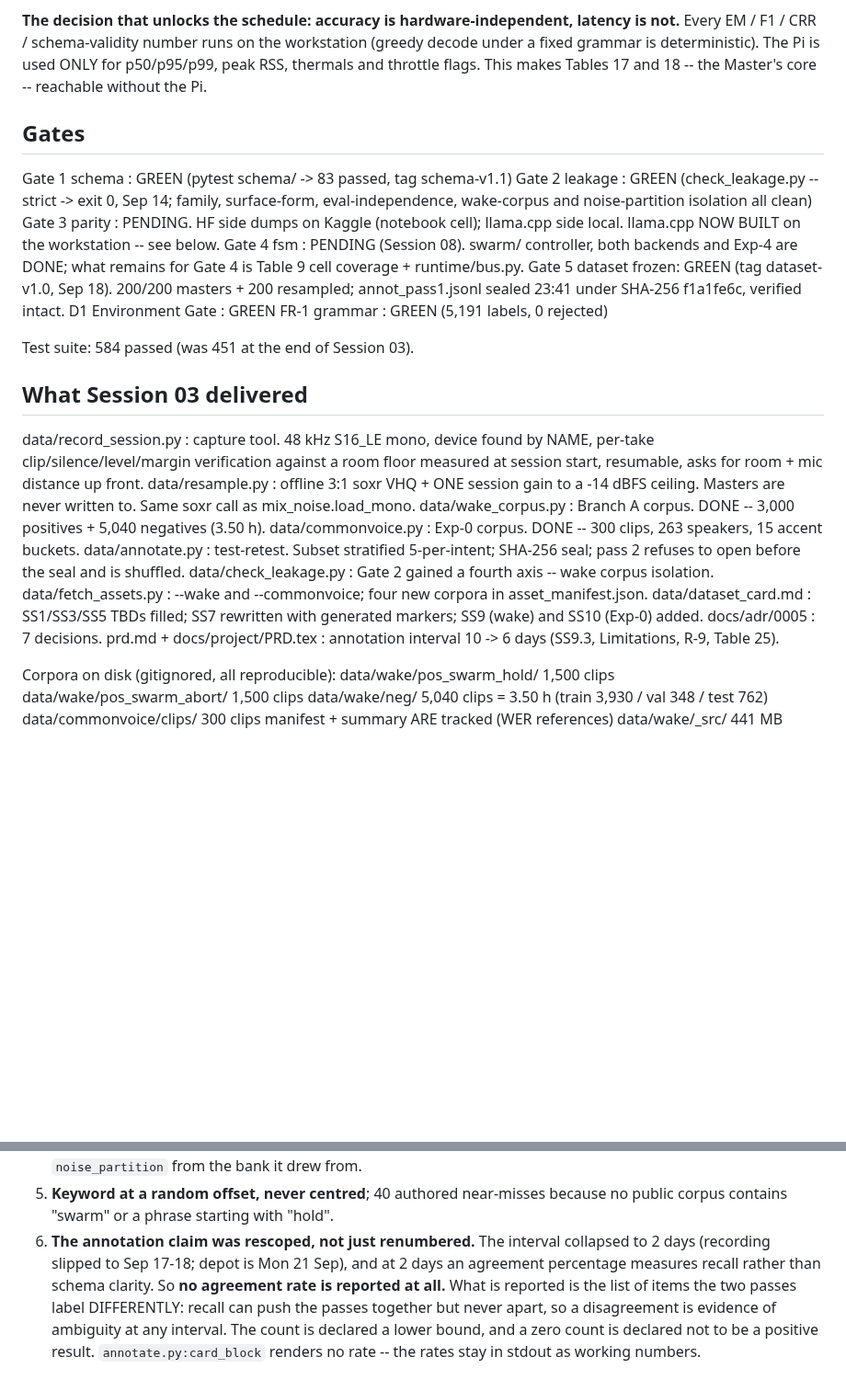
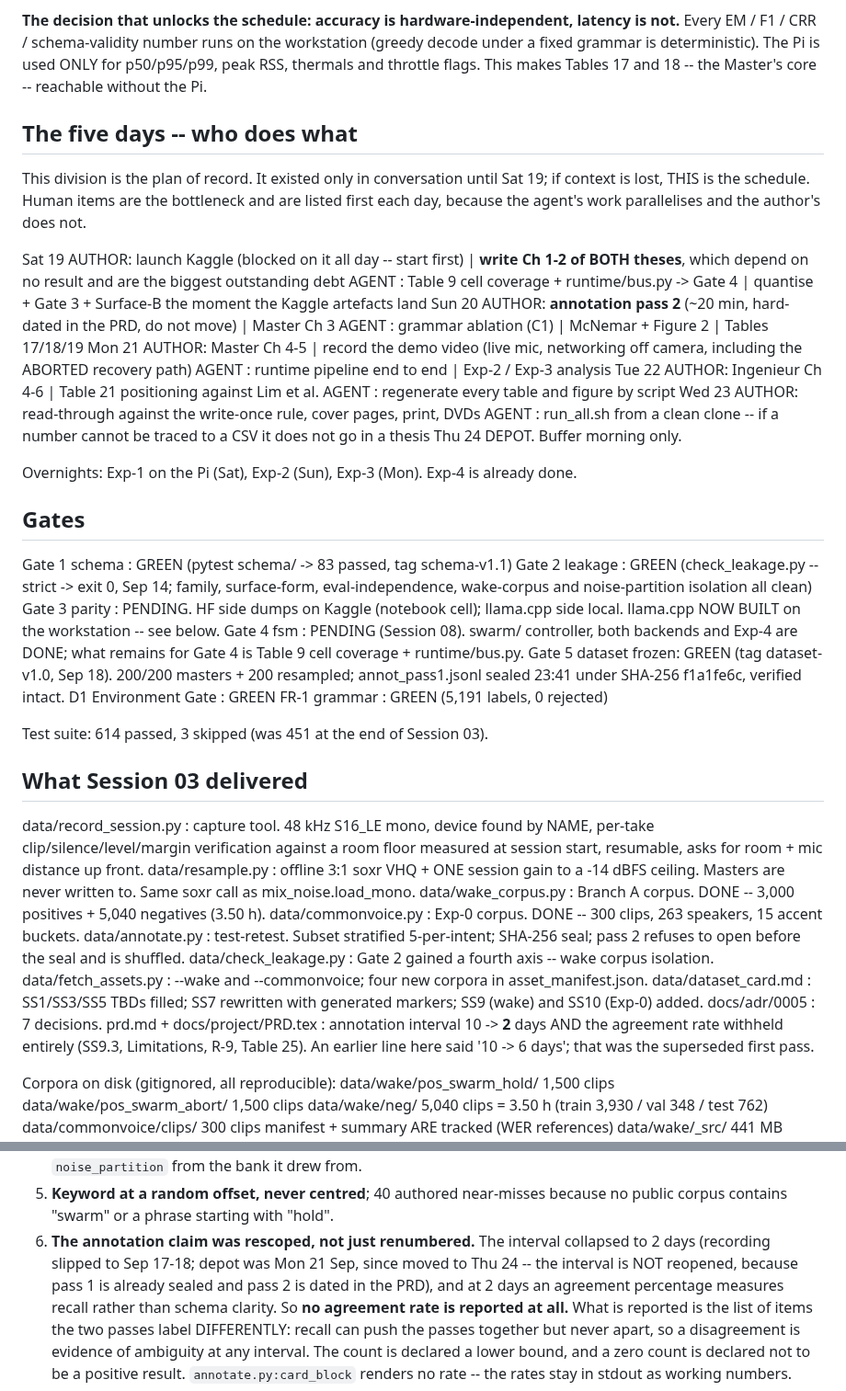
Before and after one commit to TayebKahia/voice-swarm-edge-, a Markdown page: .scratch/sprint-pfe/STATE.md, 2 parts joined by grey strips. Shown at 92% size. Rendered like a GitHub page; blank space fills up the shorter version.

Commit message:
docs(state): write the five-day division down, and correct two stale lines
The day-by-day plan existed only in conversation, which makes it exactly the thing
0.4a warns about: prd.md and the roadmap are untracked, so STATE.md is the durable
record, and a schedule that lives in a chat log is lost at the next reset.

Two corrections while there: the Session 03 line still said the annotation interval
went 10 -> 6 days, which was the superseded first pass -- it went to 2 days and the
agreement rate is withheld entirely, as Decision 6 in the same file already said.
And Decision 6 still called Mon 21 the depot; it is Thu 24, with a note that the
interval is deliberately NOT reopened because pass 1 is sealed and the PRD dates
pass 2 to Sun 20.

```diff
--- a/.scratch/sprint-pfe/STATE.md
+++ b/.scratch/sprint-pfe/STATE.md
@@ -26,6 +26,29 @@ Every EM / F1 / CRR / schema-validity number runs on the workstation (greedy dec
 fixed grammar is deterministic). The Pi is used ONLY for p50/p95/p99, peak RSS, thermals and
 throttle flags. This makes Tables 17 and 18 -- the Master's core -- reachable without the Pi.
 
+## The five days -- who does what
+This division is the plan of record. It existed only in conversation until Sat 19; if context
+is lost, THIS is the schedule. Human items are the bottleneck and are listed first each day,
+because the agent's work parallelises and the author's does not.
+
+Sat 19  AUTHOR: launch Kaggle (blocked on it all day -- start first) | **write Ch 1-2 of BOTH
+                theses**, which depend on no result and are the biggest outstanding debt
+        AGENT : Table 9 cell coverage + runtime/bus.py -> Gate 4 | quantise + Gate 3 + Surface-B
+                the moment the Kaggle artefacts land
+Sun 20  AUTHOR: **annotation pass 2** (~20 min, hard-dated in the PRD, do not move) | Master Ch 3
+        AGENT : grammar ablation (C1) | McNemar + Figure 2 | Tables 17/18/19
+Mon 21  AUTHOR: Master Ch 4-5 | record the demo video (live mic, networking off camera,
+                including the ABORTED recovery path)
+        AGENT : runtime pipeline end to end | Exp-2 / Exp-3 analysis
+Tue 22  AUTHOR: Ingenieur Ch 4-6 | Table 21 positioning against Lim et al.
+        AGENT : regenerate every table and figure by script
+Wed 23  AUTHOR: read-through against the write-once rule, cover pages, print, DVDs
+        AGENT : run_all.sh from a clean clone -- if a number cannot be traced to a CSV it does
+                not go in a thesis
+Thu 24  DEPOT. Buffer morning only.
+
+Overnights: Exp-1 on the Pi (Sat), Exp-2 (Sun), Exp-3 (Mon). Exp-4 is already done.
+
 ## Gates
 Gate 1 schema        : GREEN (pytest schema/ -> 83 passed, tag schema-v1.1)
 Gate 2 leakage       : GREEN (check_leakage.py --strict -> exit 0, Sep 14; family, surface-form,
@@ -39,7 +62,7 @@ Gate 5 dataset frozen: GREEN (tag dataset-v1.0, Sep 18). 200/200 masters + 200 r
 D1 Environment Gate  : GREEN
 FR-1 grammar         : GREEN (5,191 labels, 0 rejected)
 
-Test suite: 584 passed (was 451 at the end of Session 03).
+Test suite: 614 passed, 3 skipped (was 451 at the end of Session 03).
 
 ## What Session 03 delivered
 data/record_session.py   : capture tool. 48 kHz S16_LE mono, device found by NAME, per-take
@@ -56,7 +79,9 @@ data/fetch_assets.py     : --wake and --commonvoice; four new corpora in asset_m
 data/dataset_card.md     : SS1/SS3/SS5 TBDs filled; SS7 rewritten with generated markers;
                            SS9 (wake) and SS10 (Exp-0) added.
 docs/adr/0005            : 7 decisions.
-prd.md + docs/project/PRD.tex : annotation interval 10 -> 6 days (SS9.3, Limitations, R-9, Table 25).
+prd.md + docs/project/PRD.tex : annotation interval 10 -> **2** days AND the agreement rate
+                           withheld entirely (SS9.3, Limitations, R-9, Table 25). An earlier
+                           line here said '10 -> 6 days'; that was the superseded first pass.
 
 Corpora on disk (gitignored, all reproducible):
   data/wake/pos_swarm_hold/  1,500 clips   data/wake/pos_swarm_abort/ 1,500 clips
@@ -78,7 +103,9 @@ Corpora on disk (gitignored, all reproducible):
 5. **Keyword at a random offset, never centred**; 40 authored near-misses because no public
    corpus contains "swarm" or a phrase starting with "hold".
 6. **The annotation claim was rescoped, not just renumbered.** The interval collapsed to 2 days
-   (recording slipped to Sep 17-18; depot is Mon 21 Sep), and at 2 days an agreement percentage
+   (recording slipped to Sep 17-18; depot was Mon 21 Sep, since moved to Thu 24 -- the interval
+   is NOT reopened, because pass 1 is already sealed and pass 2 is dated in the PRD),
+   and at 2 days an agreement percentage
    measures recall rather than schema clarity. So **no agreement rate is reported at all.** What
    is reported is the list of items the two passes label DIFFERENTLY: recall can push the passes
    together but never apart, so a disagreement is evidence of ambiguity at any interval. The count
```
